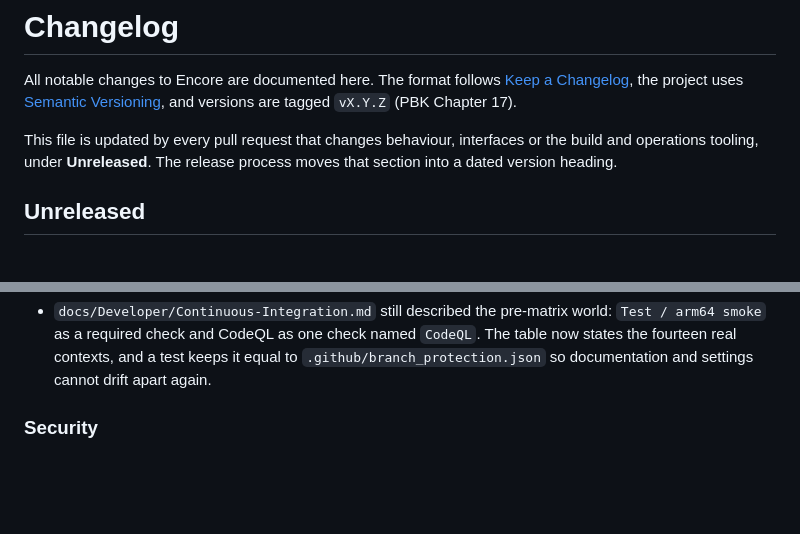
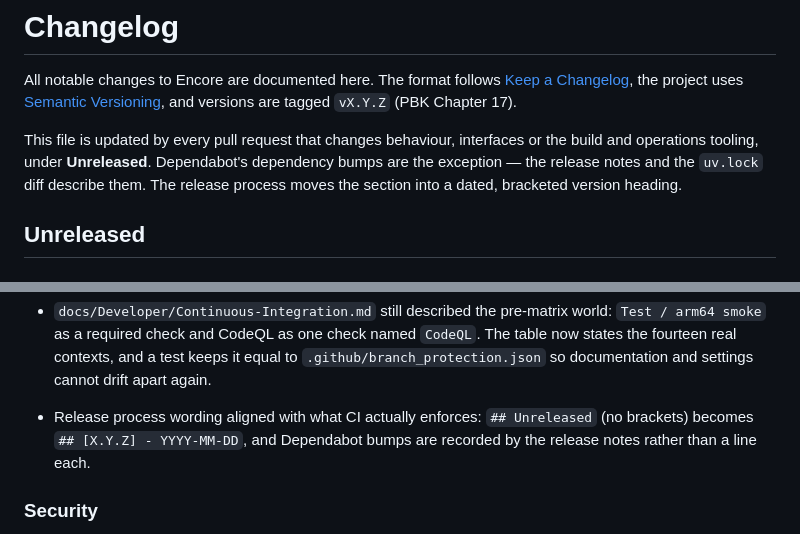
Before and after one commit to clydepro/encore, a Markdown page: CHANGELOG.md, 2 parts joined by grey strips. Rendered like a GitHub page; blank space fills up the shorter version.

```diff
--- a/CHANGELOG.md
+++ b/CHANGELOG.md
@@ -6,8 +6,9 @@ All notable changes to Encore are documented here. The format follows
 tagged `vX.Y.Z` (PBK Chapter 17).
 
 This file is updated by every pull request that changes behaviour, interfaces or
-the build and operations tooling, under **Unreleased**. The release process moves
-that section into a dated version heading.
+the build and operations tooling, under **Unreleased**. Dependabot's dependency
+bumps are the exception — the release notes and the `uv.lock` diff describe them.
+The release process moves the section into a dated, bracketed version heading.
 
 ## Unreleased
 
@@ -113,6 +114,9 @@ that section into a dated version heading.
   The table now states the fourteen real contexts, and a test keeps it equal to
   `.github/branch_protection.json` so documentation and settings cannot drift
   apart again.
+- Release process wording aligned with what CI actually enforces: `## Unreleased`
+  (no brackets) becomes `## [X.Y.Z] - YYYY-MM-DD`, and Dependabot bumps are
+  recorded by the release notes rather than a line each.
 
 ### Security
 
```
Also changed, not shown: docs/Developer/Release-Process.md (+6 -2 lines).
